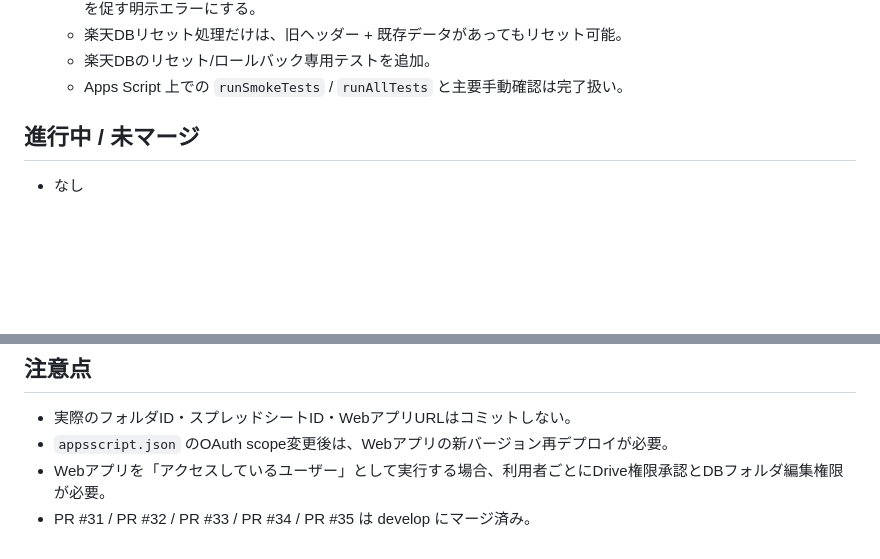
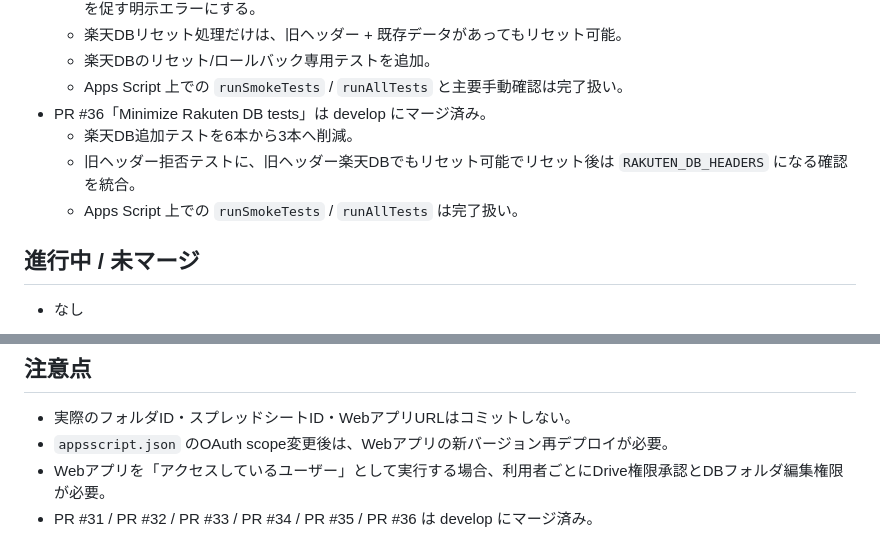
Before and after one commit to nozomu-honda/tradeCsvToSpreadSheet, a Markdown page: docs/current-status.md, 2 parts joined by grey strips. Rendered like a GitHub page; blank space fills up the shorter version.

Commit message:
Update current status after PR 36

```diff
--- a/docs/current-status.md
+++ b/docs/current-status.md
@@ -44,6 +44,10 @@
   - 楽天DBリセット処理だけは、旧ヘッダー + 既存データがあってもリセット可能。
   - 楽天DBのリセット/ロールバック専用テストを追加。
   - Apps Script 上での `runSmokeTests` / `runAllTests` と主要手動確認は完了扱い。
+- PR #36「Minimize Rakuten DB tests」は develop にマージ済み。
+  - 楽天DB追加テストを6本から3本へ削減。
+  - 旧ヘッダー拒否テストに、旧ヘッダー楽天DBでもリセット可能でリセット後は `RAKUTEN_DB_HEADERS` になる確認を統合。
+  - Apps Script 上での `runSmokeTests` / `runAllTests` は完了扱い。
 
 ## 進行中 / 未マージ
 
@@ -81,4 +85,4 @@ AutoHotkeyショートカットの説明は `docs/codex-shortcuts.md` を参照
 - 実際のフォルダID・スプレッドシートID・WebアプリURLはコミットしない。
 - `appsscript.json` のOAuth scope変更後は、Webアプリの新バージョン再デプロイが必要。
 - Webアプリを「アクセスしているユーザー」として実行する場合、利用者ごとにDrive権限承認とDBフォルダ編集権限が必要。
-- PR #31 / PR #32 / PR #33 / PR #34 / PR #35 は develop にマージ済み。
+- PR #31 / PR #32 / PR #33 / PR #34 / PR #35 / PR #36 は develop にマージ済み。
```
Also changed, not shown: other parts of docs/current-status.md (+1 -1 lines).
